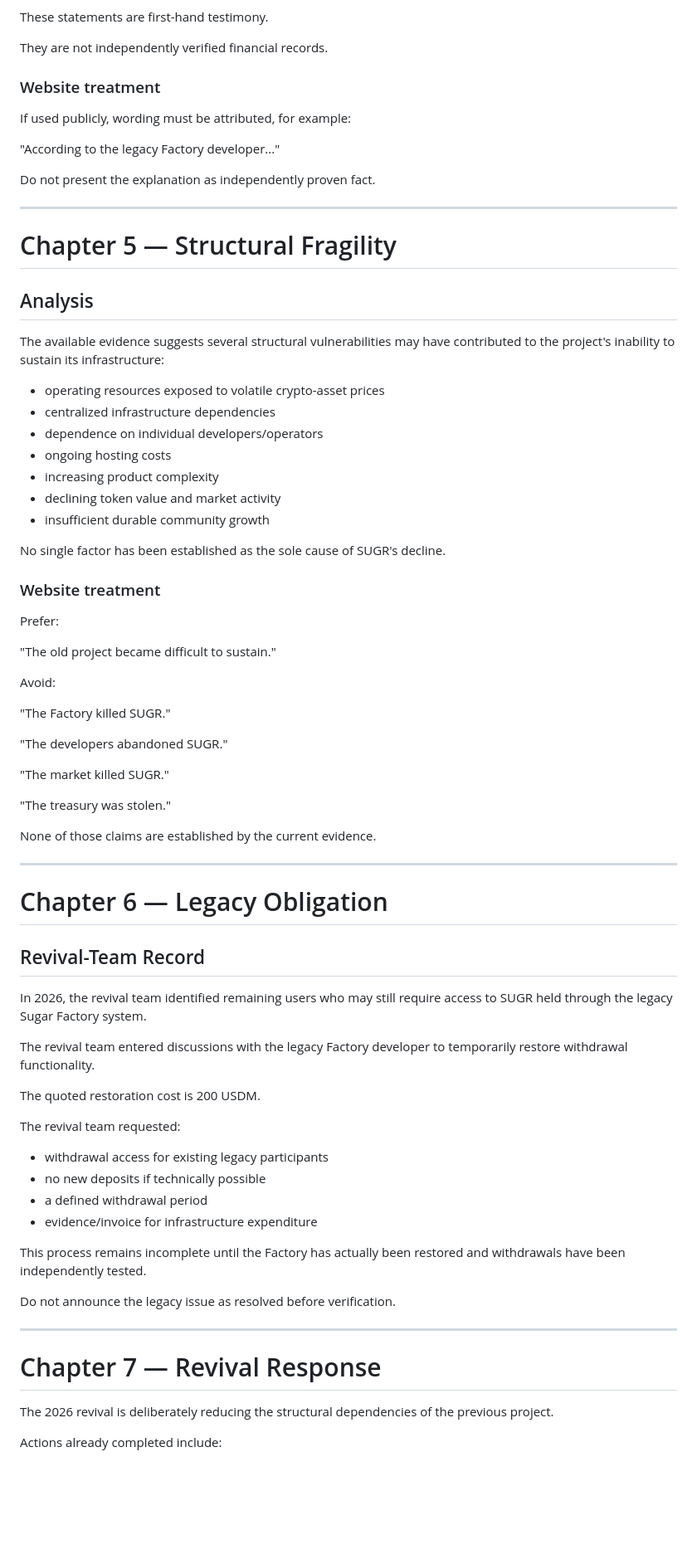
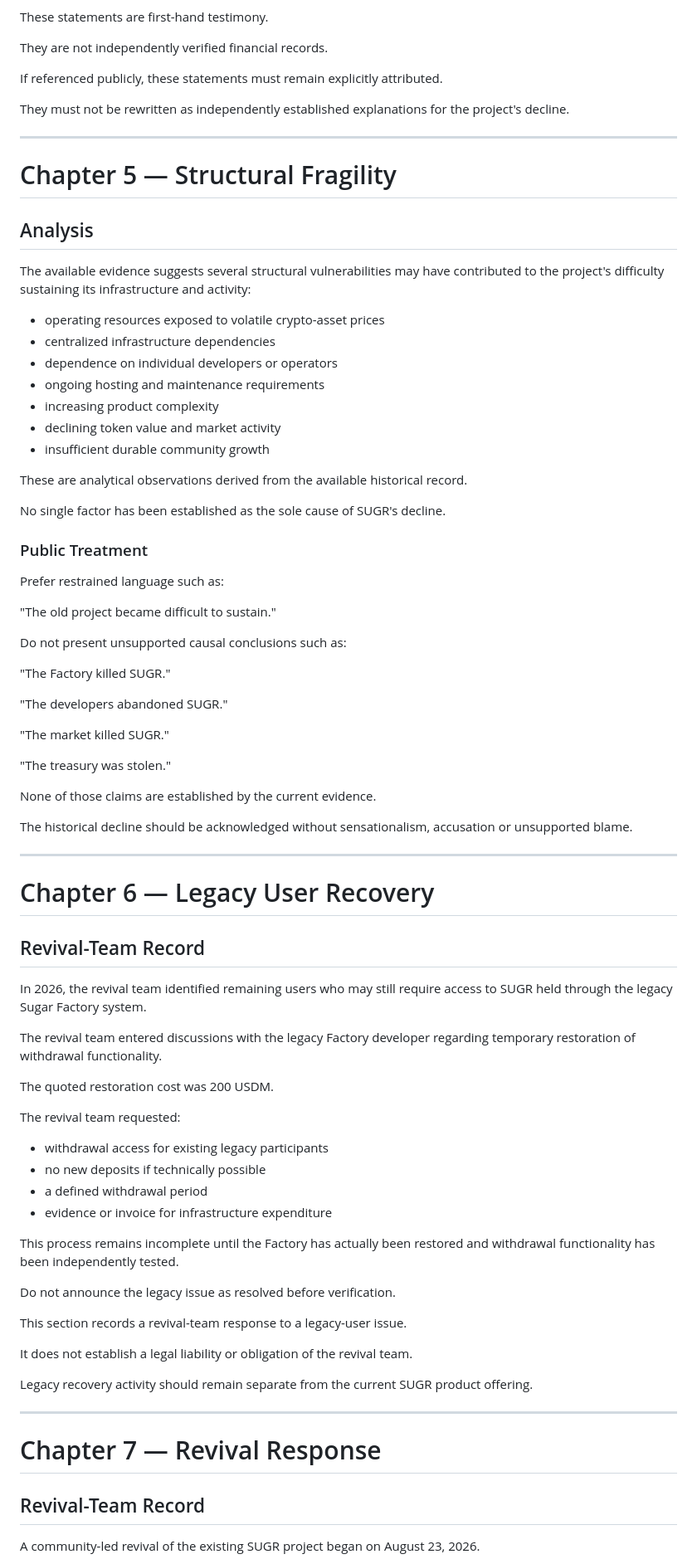
Before and after one commit to SugarCardano/website, a Markdown page: docs/POSTMORTEM.md, the part around one of its changes. Shown at 83% size. Rendered like a GitHub page; blank space fills up the shorter version.

```diff
--- a/docs/POSTMORTEM.md
+++ b/docs/POSTMORTEM.md
@@ -159,13 +168,10 @@ These statements are first-hand testimony.
 
 They are not independently verified financial records.
 
-### Website treatment
+If referenced publicly, these statements must remain explicitly attributed.
 
-If used publicly, wording must be attributed, for example:
-
-"According to the legacy Factory developer..."
-
-Do not present the explanation as independently proven fact.
+They must not be rewritten as independently established explanations for
+the project's decline.
 
 ---
 
@@ -174,25 +180,29 @@ Do not present the explanation as independently proven fact.
 ## Analysis
 
 The available evidence suggests several structural vulnerabilities may have
-contributed to the project's inability to sustain its infrastructure:
+contributed to the project's difficulty sustaining its infrastructure and
+activity:
 
 - operating resources exposed to volatile crypto-asset prices
 - centralized infrastructure dependencies
-- dependence on individual developers/operators
-- ongoing hosting costs
+- dependence on individual developers or operators
+- ongoing hosting and maintenance requirements
 - increasing product complexity
 - declining token value and market activity
 - insufficient durable community growth
 
+These are analytical observations derived from the available historical
+record.
+
 No single factor has been established as the sole cause of SUGR's decline.
 
-### Website treatment
+### Public Treatment
 
-Prefer:
+Prefer restrained language such as:
 
 "The old project became difficult to sustain."
 
-Avoid:
+Do not present unsupported causal conclusions such as:
 
 "The Factory killed SUGR."
 
@@ -204,38 +214,48 @@ Avoid:
 
 None of those claims are established by the current evidence.
 
+The historical decline should be acknowledged without sensationalism,
+accusation or unsupported blame.
+
 ---
 
-# Chapter 6 — Legacy Obligation
+# Chapter 6 — Legacy User Recovery
 
 ## Revival-Team Record
 
 In 2026, the revival team identified remaining users who may still require
 access to SUGR held through the legacy Sugar Factory system.
 
-The revival team entered discussions with the legacy Factory developer to
-temporarily restore withdrawal functionality.
+The revival team entered discussions with the legacy Factory developer
+regarding temporary restoration of withdrawal functionality.
 
-The quoted restoration cost is 200 USDM.
+The quoted restoration cost was 200 USDM.
 
 The revival team requested:
 
 - withdrawal access for existing legacy participants
 - no new deposits if technically possible
 - a defined withdrawal period
-- evidence/invoice for infrastructure expenditure
+- evidence or invoice for infrastructure expenditure
 
-This process remains incomplete until the Factory has actually been restored
-and withdrawals have been independently tested.
+This process remains incomplete until the Factory has actually been
+restored and withdrawal functionality has been independently tested.
 
 Do not announce the legacy issue as resolved before verification.
+
+This section records a revival-team response to a legacy-user issue.
+
+It does not establish a legal liability or obligation of the revival team.
+
+Legacy recovery activity should remain separate from the current SUGR
+product offering.
 
 ---
 
 # Chapter 7 — Revival Response
 
-The 2026 revival is deliberately reducing the structural dependencies of
-the previous project.
+## Revival-Team Record
 
-Actions already completed include:
+A community-led revival of the existing SUGR project began on
+August 23, 2026.
 
```
Also changed, not shown: other parts of docs/POSTMORTEM.md (+147 -81 lines).
